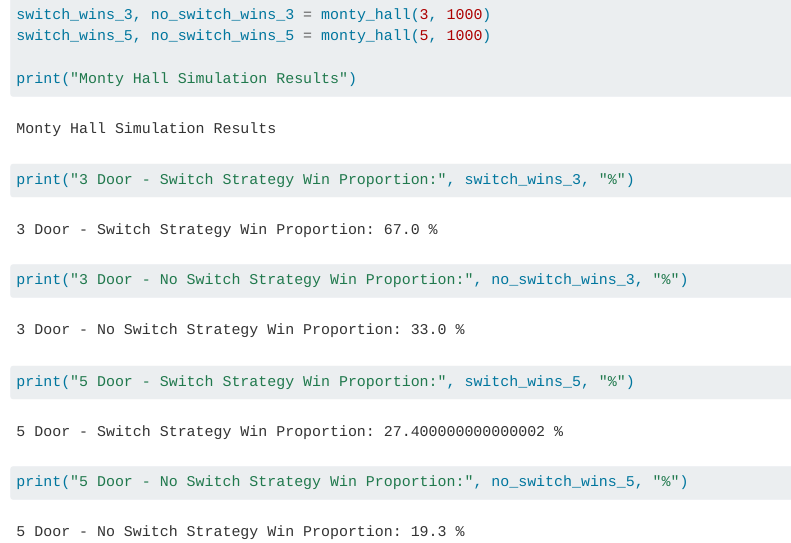
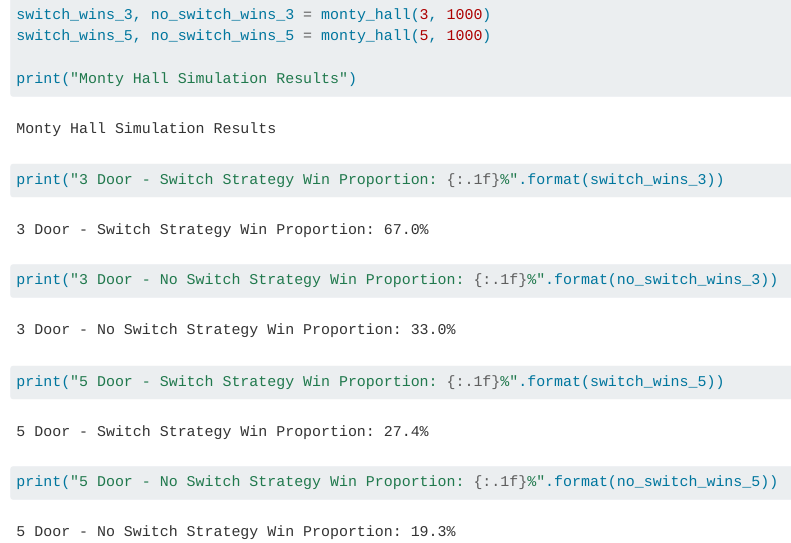
Before and after one commit to vxie0119/python-refresher-vxie0119, a Quarto document (exercise3.qmd): the page in a window 1100 px wide, from 1020 px down. Rendered offline with R 4.5, knitr and Pandoc in place of Quarto, with nearby package versions.

Commit message:
Fixed styling for the output so it only outputs at most 1 decimal point

````diff
--- a/exercise3.qmd
+++ b/exercise3.qmd
@@ -54,8 +54,8 @@ switch_wins_3, no_switch_wins_3 = monty_hall(3, 1000)
 switch_wins_5, no_switch_wins_5 = monty_hall(5, 1000)
 
 print("Monty Hall Simulation Results")
-print("3 Door - Switch Strategy Win Proportion:", switch_wins_3, "%")
-print("3 Door - No Switch Strategy Win Proportion:", no_switch_wins_3, "%")
-print("5 Door - Switch Strategy Win Proportion:", switch_wins_5, "%")
-print("5 Door - No Switch Strategy Win Proportion:", no_switch_wins_5, "%")
+print("3 Door - Switch Strategy Win Proportion: {:.1f}%".format(switch_wins_3))
+print("3 Door - No Switch Strategy Win Proportion: {:.1f}%".format(no_switch_wins_3))
+print("5 Door - Switch Strategy Win Proportion: {:.1f}%".format(switch_wins_5))
+print("5 Door - No Switch Strategy Win Proportion: {:.1f}%".format(no_switch_wins_5))
 ```
````
